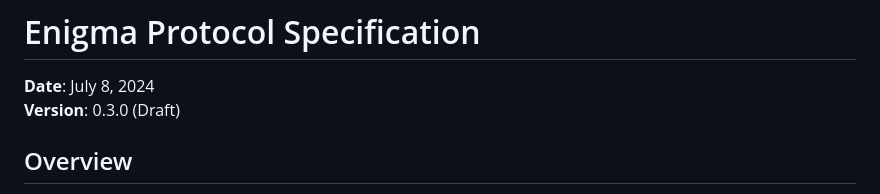
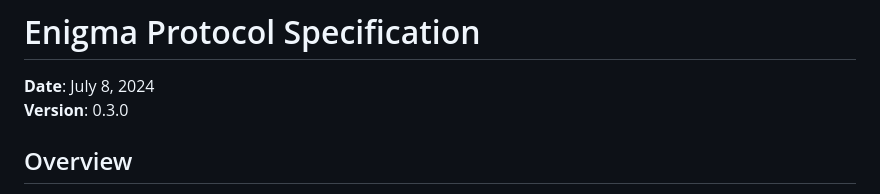
Before and after one commit to PradyumnaKrishna/enigma-protocol, a Markdown page: SPECIFICATION.md, the part around the change printed below. GitHub-like rendering.

```diff
--- a/SPECIFICATION.md
+++ b/SPECIFICATION.md
@@ -1,7 +1,7 @@
 # Enigma Protocol Specification
 
 **Date**: July 8, 2024
-**Version**: 0.3.0 (Draft)
+**Version**: 0.3.0
 
 ## Overview
 
```
Also changed, not shown: other parts of SPECIFICATION.md (+0 -1 lines), PROTOCOL.md (+1 -1 lines), README.md (+23 -59 lines), images/client.png (added).
